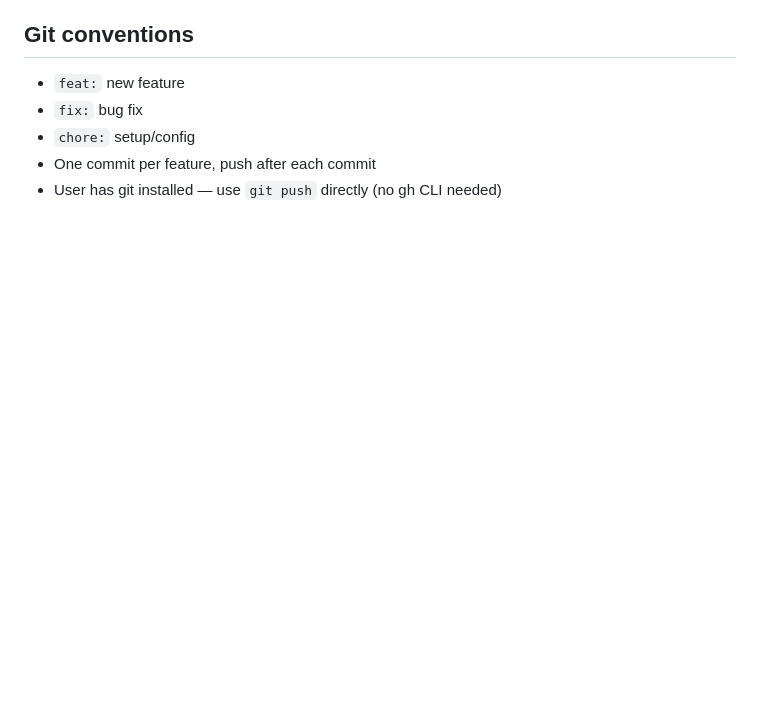
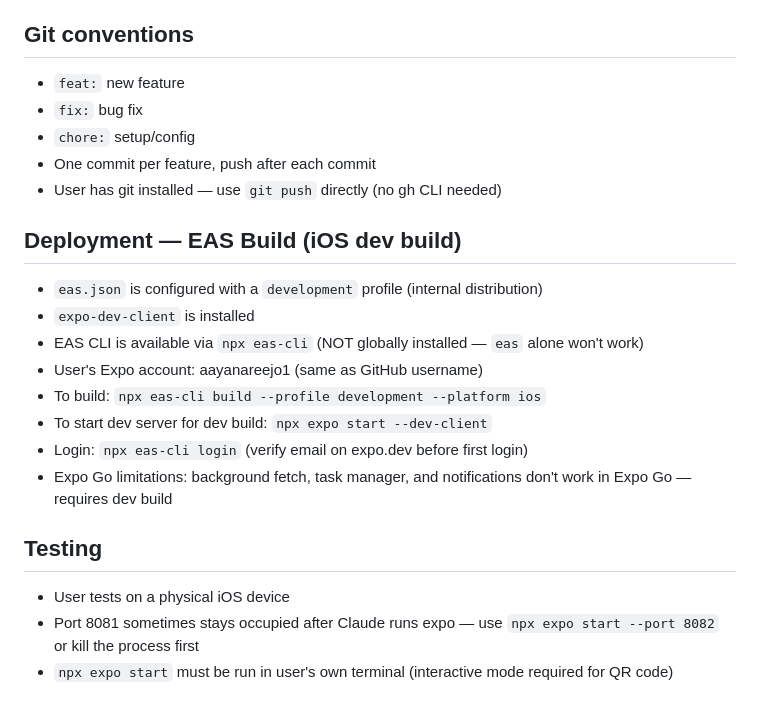
Before and after one commit to aayanareejo1/skycast-weather, a Markdown page: CLAUDE.md, the part around the change. Rendered like a GitHub page; blank space fills up the shorter version.

Commit message:
chore: update CLAUDE.md with EAS build and testing notes

```diff
--- a/CLAUDE.md
+++ b/CLAUDE.md
@@ -114,3 +114,18 @@ constants/
 - `chore:` setup/config
 - One commit per feature, push after each commit
 - User has git installed — use `git push` directly (no gh CLI needed)
+
+## Deployment — EAS Build (iOS dev build)
+- `eas.json` is configured with a `development` profile (internal distribution)
+- `expo-dev-client` is installed
+- EAS CLI is available via `npx eas-cli` (NOT globally installed — `eas` alone won't work)
+- User's Expo account: aayanareejo1 (same as GitHub username)
+- To build: `npx eas-cli build --profile development --platform ios`
+- To start dev server for dev build: `npx expo start --dev-client`
+- Login: `npx eas-cli login` (verify email on expo.dev before first login)
+- Expo Go limitations: background fetch, task manager, and notifications don't work in Expo Go — requires dev build
+
+## Testing
+- User tests on a physical iOS device
+- Port 8081 sometimes stays occupied after Claude runs expo — use `npx expo start --port 8082` or kill the process first
+- `npx expo start` must be run in user's own terminal (interactive mode required for QR code)
```
